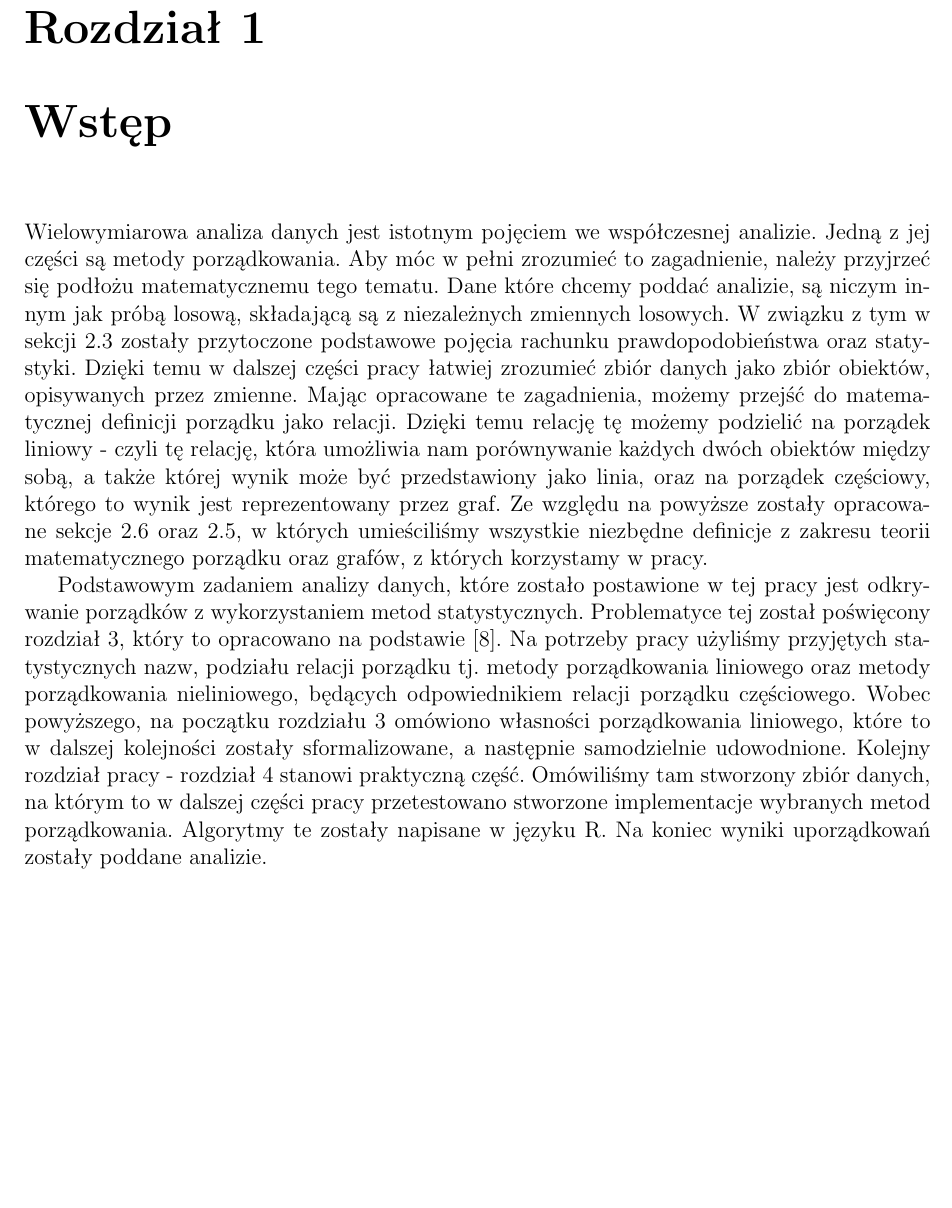
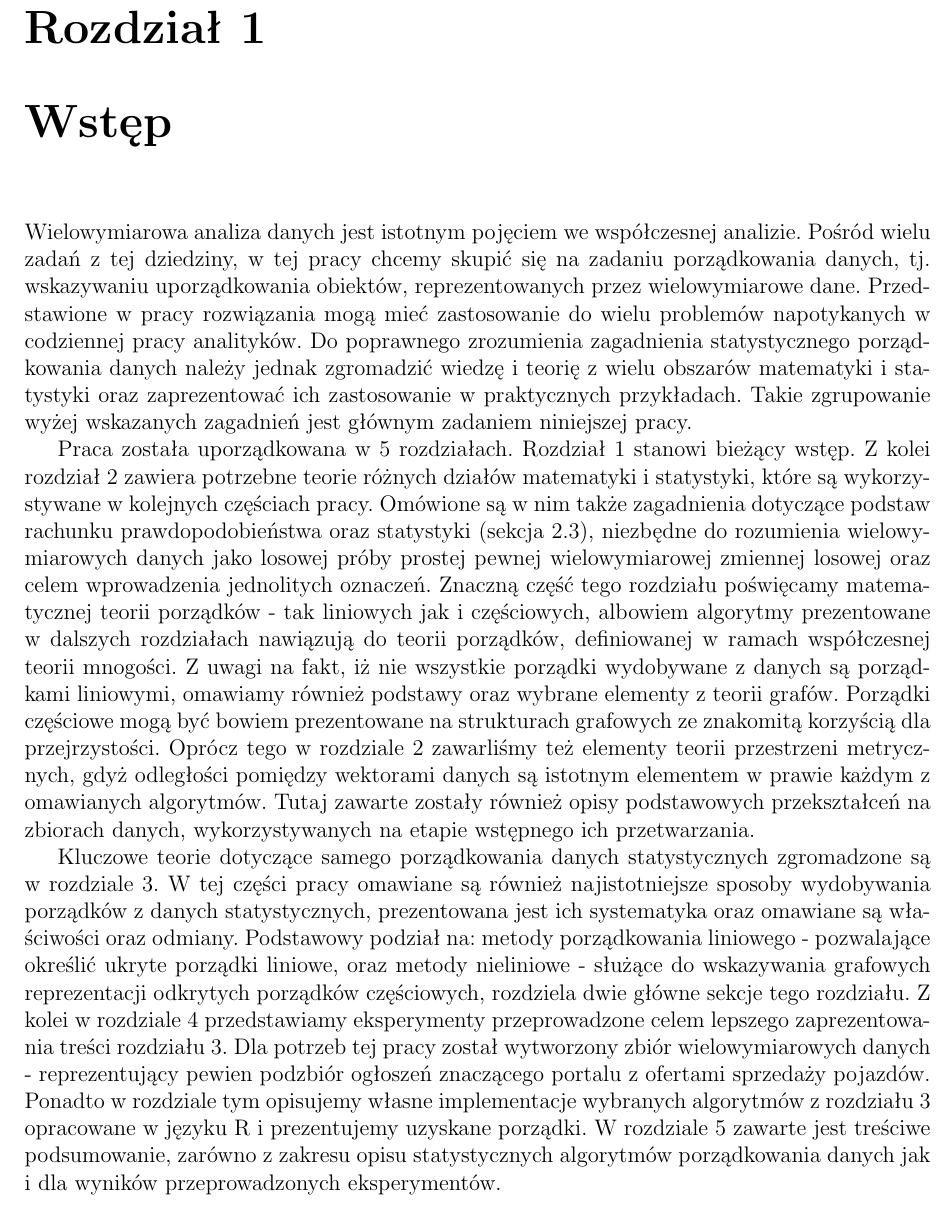
Before and after one commit to kamilac11/licencjat, a LaTeX document (licencjat.tex): part of page 3 of 31, cut so that both start at the same text, the shorter picture padded with empty space. Compiled offline with pdfLaTeX.

Commit message:
Nowy wstęp

```diff
--- a/licencjat.tex
+++ b/licencjat.tex
@@ -88,10 +88,17 @@ Promotor: dr, mgr inż. Piotr Kowalski\\
 \tableofcontents
 
 \chapter{Wstęp}
-Wielowymiarowa analiza danych jest istotnym pojęciem we współczesnej analizie. Jedną z jej części są metody porządkowania. Aby móc w pełni zrozumieć to zagadnienie, należy przyjrzeć się podłożu matematycznemu tego tematu.
-Dane które chcemy poddać analizie, są niczym innym jak próbą losową, składającą są z niezależnych zmiennych losowych. W związku z tym w sekcji \ref{rachunek prawdopodobienstwa} zostały przytoczone podstawowe pojęcia rachunku prawdopodobieństwa oraz statystyki. Dzięki temu w dalszej części pracy łatwiej zrozumieć zbiór danych jako zbiór obiektów, opisywanych przez zmienne. Mając opracowane te zagadnienia, możemy przejść do matematycznej definicji porządku jako relacji. Dzięki temu relację tę możemy podzielić na porządek liniowy - czyli tę relację, która umożliwia nam porównywanie każdych dwóch obiektów między sobą, a także której wynik może być przedstawiony jako linia, oraz na porządek częściowy, którego to wynik jest reprezentowany przez graf. Ze względu na powyższe zostały opracowane sekcje \ref{teoria mnogosci} oraz \ref{grafy}, w których umieściliśmy wszystkie niezbędne definicje z zakresu teorii matematycznego porządku oraz grafów, z których korzystamy w pracy.
-
-Podstawowym zadaniem analizy danych, które zostało postawione w tej pracy jest odkrywanie porządków z wykorzystaniem metod statystycznych. Problematyce tej został poświęcony rozdział 3, który to opracowano na podstawie \citep{panek2013}. Na potrzeby pracy użyliśmy przyjętych statystycznych nazw, podziału relacji porządku tj. metody porządkowania liniowego oraz metody porządkowania nieliniowego, będących odpowiednikiem relacji porządku częściowego. Wobec powyższego, na początku rozdziału 3 omówiono własności porządkowania liniowego, które to w dalszej kolejności zostały sformalizowane, a następnie samodzielnie udowodnione. Kolejny rozdział pracy - rozdział 4 stanowi praktyczną część. Omówiliśmy tam stworzony zbiór danych, na którym to w dalszej części pracy przetestowano stworzone implementacje wybranych metod porządkowania. Algorytmy te zostały napisane w języku R. Na koniec wyniki uporządkowań zostały poddane analizie.
+
+Wielowymiarowa analiza danych jest istotnym pojęciem we współczesnej analizie. Pośród wielu zadań z tej dziedziny, w tej pracy chcemy skupić się na zadaniu porządkowania danych, tj. wskazywaniu uporządkowania obiektów, reprezentowanych przez wielowymiarowe dane. Przedstawione w pracy rozwiązania mogą mieć zastosowanie do wielu problemów napotykanych w codziennej pracy analityków. Do poprawnego zrozumienia zagadnienia statystycznego porządkowania danych należy jednak zgromadzić wiedzę i teorię z wielu obszarów matematyki i statystyki oraz zaprezentować ich zastosowanie w praktycznych przykładach. Takie zgrupowanie wyżej wskazanych zagadnień jest głównym zadaniem niniejszej pracy.
+
+Praca została uporządkowana w 5 rozdziałach. Rozdział 1 stanowi bieżący wstęp. Z kolei rozdział 2 zawiera potrzebne teorie różnych działów matematyki i statystyki, które są wykorzystywane w kolejnych częściach pracy. Omówione są w nim także zagadnienia dotyczące podstaw rachunku prawdopodobieństwa oraz statystyki (sekcja \ref{rachunek prawdopodobienstwa}), niezbędne do rozumienia wielowymiarowych danych jako losowej próby prostej pewnej wielowymiarowej zmiennej losowej oraz celem wprowadzenia jednolitych oznaczeń. Znaczną część tego rozdziału poświęcamy matematycznej teorii porządków - tak liniowych jak i częściowych, albowiem algorytmy prezentowane w dalszych rozdziałach nawiązują do teorii porządków, definiowanej w ramach współczesnej teorii mnogości. Z uwagi na fakt, iż nie wszystkie porządki wydobywane z danych są porządkami liniowymi, omawiamy również podstawy oraz wybrane elementy z teorii grafów. Porządki częściowe mogą być bowiem prezentowane na strukturach grafowych ze znakomitą korzyścią dla przejrzystości. Oprócz tego w rozdziale 2 zawarliśmy też elementy teorii przestrzeni metrycznych, gdyż odległości pomiędzy wektorami danych są istotnym elementem w prawie każdym z omawianych algorytmów. Tutaj zawarte zostały również opisy podstawowych przekształceń na zbiorach danych, wykorzystywanych na etapie wstępnego ich przetwarzania.
+
+Kluczowe teorie dotyczące samego porządkowania danych statystycznych zgromadzone są w rozdziale 3. W tej części pracy omawiane są również najistotniejsze sposoby wydobywania porządków z danych statystycznych, prezentowana jest ich systematyka oraz omawiane są właściwości oraz odmiany. Podstawowy podział na: metody porządkowania liniowego - pozwalające określić ukryte porządki liniowe, oraz metody nieliniowe - służące do wskazywania grafowych reprezentacji odkrytych porządków częściowych, rozdziela dwie główne sekcje tego rozdziału. Z kolei w rozdziale 4 przedstawiamy eksperymenty przeprowadzone celem lepszego zaprezentowania treści rozdziału 3. Dla potrzeb tej pracy został wytworzony zbiór wielowymiarowych danych - reprezentujący pewien podzbiór ogłoszeń znaczącego portalu z ofertami sprzedaży pojazdów. Ponadto w rozdziale tym opisujemy własne implementacje wybranych algorytmów z rozdziału 3 opracowane w języku R i prezentujemy uzyskane porządki. W rozdziale 5 zawarte jest treściwe podsumowanie, zarówno z zakresu opisu statystycznych algorytmów porządkowania danych jak i dla wyników przeprowadzonych eksperymentów.
+
+%Wielowymiarowa analiza danych jest istotnym pojęciem we współczesnej analizie. Jedną z jej części są metody porządkowania. Aby móc w pełni zrozumieć to zagadnienie, należy przyjrzeć się podłożu matematycznemu tego tematu.
+%Dane które chcemy poddać analizie, są niczym innym jak próbą losową, składającą są z niezależnych zmiennych losowych. W związku z tym w sekcji \ref{rachunek prawdopodobienstwa} zostały przytoczone podstawowe pojęcia rachunku prawdopodobieństwa oraz statystyki. Dzięki temu w dalszej części pracy łatwiej zrozumieć zbiór danych jako zbiór obiektów, opisywanych przez zmienne. Mając opracowane te zagadnienia, możemy przejść do matematycznej definicji porządku jako relacji. Dzięki temu relację tę możemy podzielić na porządek liniowy - czyli tę relację, która umożliwia nam porównywanie każdych dwóch obiektów między sobą, a także której wynik może być przedstawiony jako linia, oraz na porządek częściowy, którego to wynik jest reprezentowany przez graf. Ze względu na powyższe zostały opracowane sekcje \ref{teoria mnogosci} oraz \ref{grafy}, w których umieściliśmy wszystkie niezbędne definicje z zakresu teorii matematycznego porządku oraz grafów, z których korzystamy w pracy.
+%
+%Podstawowym zadaniem analizy danych, które zostało postawione w tej pracy jest odkrywanie porządków z wykorzystaniem metod statystycznych. Problematyce tej został poświęcony rozdział 3, który to opracowano na podstawie \citep{panek2013}. Na potrzeby pracy użyliśmy przyjętych statystycznych nazw, podziału relacji porządku tj. metody porządkowania liniowego oraz metody porządkowania nieliniowego, będących odpowiednikiem relacji porządku częściowego. Wobec powyższego, na początku rozdziału 3 omówiono własności porządkowania liniowego, które to w dalszej kolejności zostały sformalizowane, a następnie samodzielnie udowodnione. Kolejny rozdział pracy - rozdział 4 stanowi praktyczną część. Omówiliśmy tam stworzony zbiór danych, na którym to w dalszej części pracy przetestowano stworzone implementacje wybranych metod porządkowania. Algorytmy te zostały napisane w języku R. Na koniec wyniki uporządkowań zostały poddane analizie.
 
 %25.06
 %W dalszej części pracy zostały opracowane podstawowe pojęcia teorii grafów \ref{grafy}, spowodowane to zostało interpretację graficzną częściowego uporządkowania zbioru, którego to metody statystyczne opracowane na podstawie \citep{panek2013} zostały przedstawione obok metod porządkowania liniowego w rozdziale \ref{metody porzadkowania}. Ze względu na to również, że część praktyczna pracy, została w większości oparta na podstawie  tej pozycji, użyłam przyjętych przez autora nazw statystycznych podziału relacji porządku, tj. metody porządkowania liniowego, natomiast metody będące odpowiednikiem relacji częściowego porządku zostały umieszczone pod nazwą metody porządkowania nieliniowego. Pozostając przy rozdziale \ref{metody porzadkowania} na samym jego początku zostały omówione własności porządkowania liniowego, które to w dalszej  kolejności zostały sformalizowane, a następnie udowodnione.
```
Also changed, not shown: licencjat.pdf.
